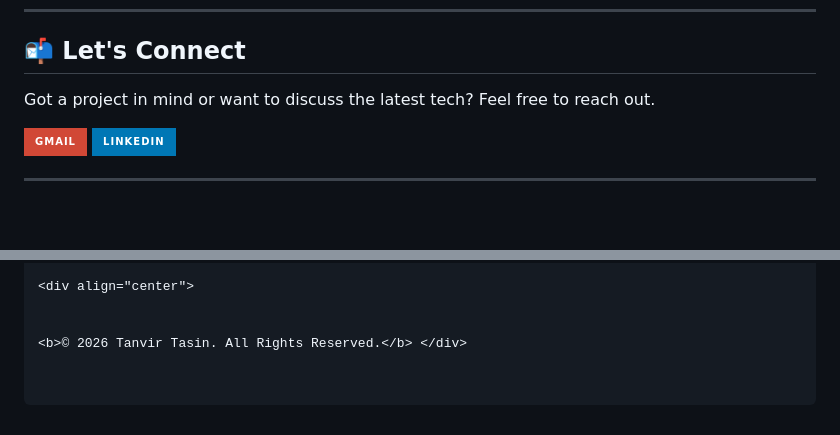
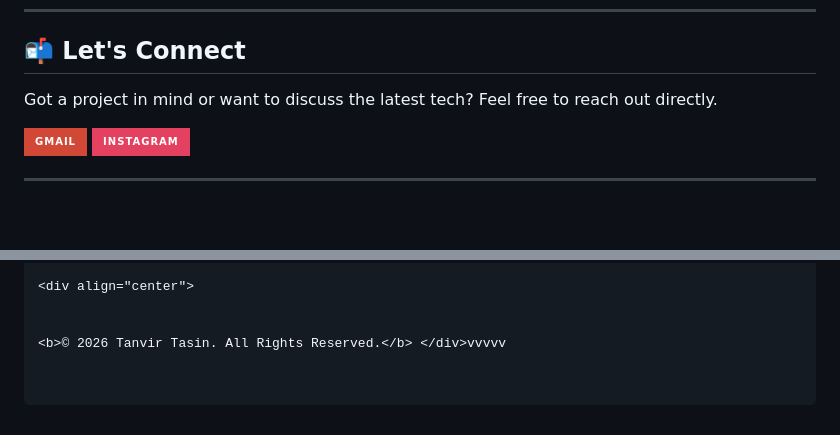
Before and after one commit to ttasin2x-droid/Tanvir-Tasin-Portfolio-, a Markdown page: README.md, 2 parts joined by grey strips. Rendered like a GitHub page; badges without logos.

```diff
--- a/README.md
+++ b/README.md
@@ -39,6 +39,6 @@ This repository hosts the source code for my **Personal Portfolio Website**. It
 ---
 
 ## 📬 Let's Connect
-Got a project in mind or want to discuss the latest tech? Feel free to reach out.
+Got a project in mind or want to discuss the latest tech? Feel free to reach out directly.
 
 <p align="left">
@@ -46,7 +46,7 @@ Got a project in mind or want to discuss the latest tech? Feel free to reach out
     <img src="https://img.shields.io/badge/Gmail-D14836?style=for-the-badge&logo=gmail&logoColor=white" alt="Email" />
   </a>
-  <a href="https://linkedin.com/in/your-username">
-    <img src="https://img.shields.io/badge/LinkedIn-0077B5?style=for-the-badge&logo=linkedin&logoColor=white" alt="LinkedIn" />
+  <a href="https://www.instagram.com/tanvir_tasin1/">
+    <img src="https://img.shields.io/badge/Instagram-E4405F?style=for-the-badge&logo=instagram&logoColor=white" alt="Instagram" />
   </a>
 </p>
 
@@ -90,4 +90,4 @@ You are welcome to read the code for educational inspiration, but respect the cr
 <div align="center">
 
 
-<b>© 2026 Tanvir Tasin. All Rights Reserved.</b> </div>
+<b>© 2026 Tanvir Tasin. All Rights Reserved.</b> </div>vvvvv
```
Also changed, not shown: other parts of README.md (+1 -1 lines).
